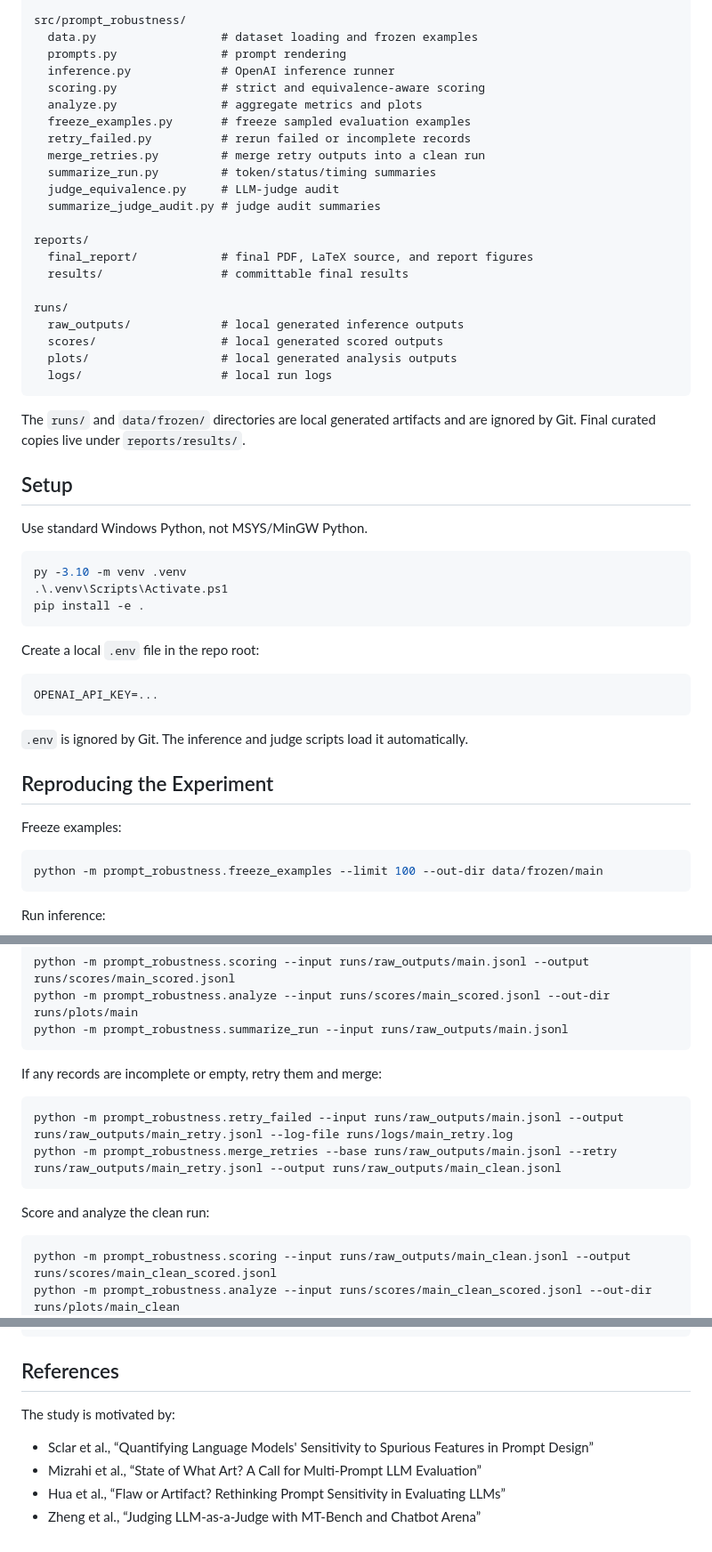
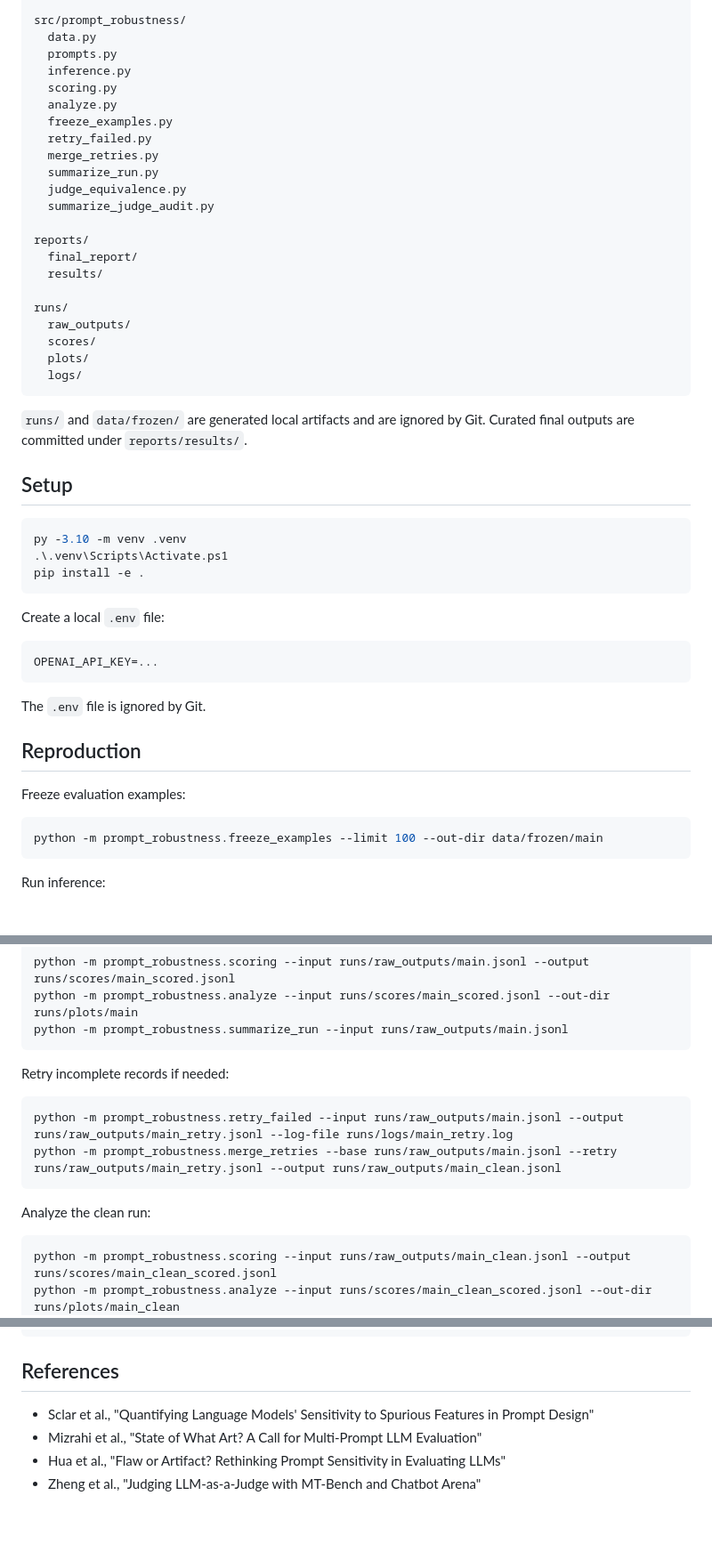
Before and after one commit to allenMa1/LLM-Prompt-Format-Robustness, a Markdown page: README.md, 3 parts joined by grey strips. Shown at 89% size. Drawn GitHub-style; blank space fills up the shorter version.

````diff
--- a/README.md
+++ b/README.md
@@ -78,33 +74,31 @@ data/
 
 src/prompt_robustness/
-  data.py                  # dataset loading and frozen examples
-  prompts.py               # prompt rendering
-  inference.py             # OpenAI inference runner
-  scoring.py               # strict and equivalence-aware scoring
-  analyze.py               # aggregate metrics and plots
-  freeze_examples.py       # freeze sampled evaluation examples
-  retry_failed.py          # rerun failed or incomplete records
-  merge_retries.py         # merge retry outputs into a clean run
-  summarize_run.py         # token/status/timing summaries
-  judge_equivalence.py     # LLM-judge audit
-  summarize_judge_audit.py # judge audit summaries
+  data.py
+  prompts.py
+  inference.py
+  scoring.py
+  analyze.py
+  freeze_examples.py
+  retry_failed.py
+  merge_retries.py
+  summarize_run.py
+  judge_equivalence.py
+  summarize_judge_audit.py
 
 reports/
-  final_report/            # final PDF, LaTeX source, and report figures
-  results/                 # committable final results
+  final_report/
+  results/
 
 runs/
-  raw_outputs/             # local generated inference outputs
-  scores/                  # local generated scored outputs
-  plots/                   # local generated analysis outputs
-  logs/                    # local run logs
+  raw_outputs/
+  scores/
+  plots/
+  logs/
 ```
 
-The `runs/` and `data/frozen/` directories are local generated artifacts and are ignored by Git. Final curated copies live under `reports/results/`.
+`runs/` and `data/frozen/` are generated local artifacts and are ignored by Git. Curated final outputs are committed under `reports/results/`.
 
 ## Setup
-
-Use standard Windows Python, not MSYS/MinGW Python.
 
 ```powershell
 py -3.10 -m venv .venv
@@ -112,17 +106,17 @@ py -3.10 -m venv .venv
 pip install -e .
 ```
 
-Create a local `.env` file in the repo root:
+Create a local `.env` file:
 
 ```text
 OPENAI_API_KEY=...
 ```
 
-`.env` is ignored by Git. The inference and judge scripts load it automatically.
+The `.env` file is ignored by Git.
 
-## Reproducing the Experiment
+## Reproduction
 
-Freeze examples:
+Freeze evaluation examples:
 
 ```powershell
 python -m prompt_robustness.freeze_examples --limit 100 --out-dir data/frozen/main
@@ -142,14 +136,14 @@ python -m prompt_robustness.analyze --input runs/scores/main_scored.jsonl --out-
 python -m prompt_robustness.summarize_run --input runs/raw_outputs/main.jsonl
 ```
 
-If any records are incomplete or empty, retry them and merge:
+Retry incomplete records if needed:
 
 ```powershell
 python -m prompt_robustness.retry_failed --input runs/raw_outputs/main.jsonl --output runs/raw_outputs/main_retry.jsonl --log-file runs/logs/main_retry.log
 python -m prompt_robustness.merge_retries --base runs/raw_outputs/main.jsonl --retry runs/raw_outputs/main_retry.jsonl --output runs/raw_outputs/main_clean.jsonl
 ```
 
-Score and analyze the clean run:
+Analyze the clean run:
 
 ```powershell
 python -m prompt_robustness.scoring --input runs/raw_outputs/main_clean.jsonl --output runs/scores/main_clean_scored.jsonl
@@ -166,9 +160,7 @@ python -m prompt_robustness.summarize_judge_audit --input runs/scores/main_clean
 
 ## References
 
-The study is motivated by:
-
-- Sclar et al., “Quantifying Language Models' Sensitivity to Spurious Features in Prompt Design”
-- Mizrahi et al., “State of What Art? A Call for Multi-Prompt LLM Evaluation”
-- Hua et al., “Flaw or Artifact? Rethinking Prompt Sensitivity in Evaluating LLMs”
-- Zheng et al., “Judging LLM-as-a-Judge with MT-Bench and Chatbot Arena”
+- Sclar et al., "Quantifying Language Models' Sensitivity to Spurious Features in Prompt Design"
+- Mizrahi et al., "State of What Art? A Call for Multi-Prompt LLM Evaluation"
+- Hua et al., "Flaw or Artifact? Rethinking Prompt Sensitivity in Evaluating LLMs"
+- Zheng et al., "Judging LLM-as-a-Judge with MT-Bench and Chatbot Arena"
````
Also changed, not shown: other parts of README.md (+28 -32 lines).
